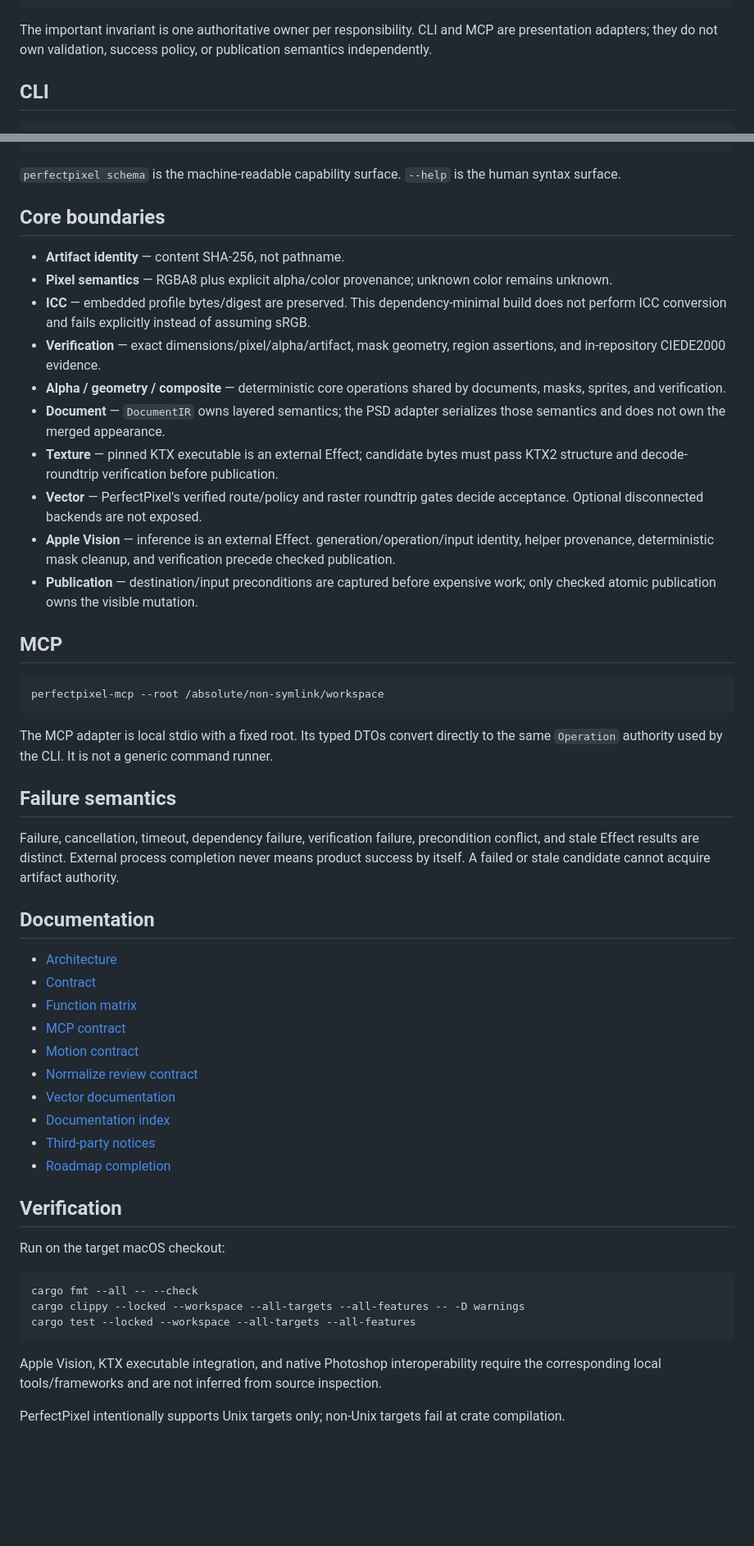
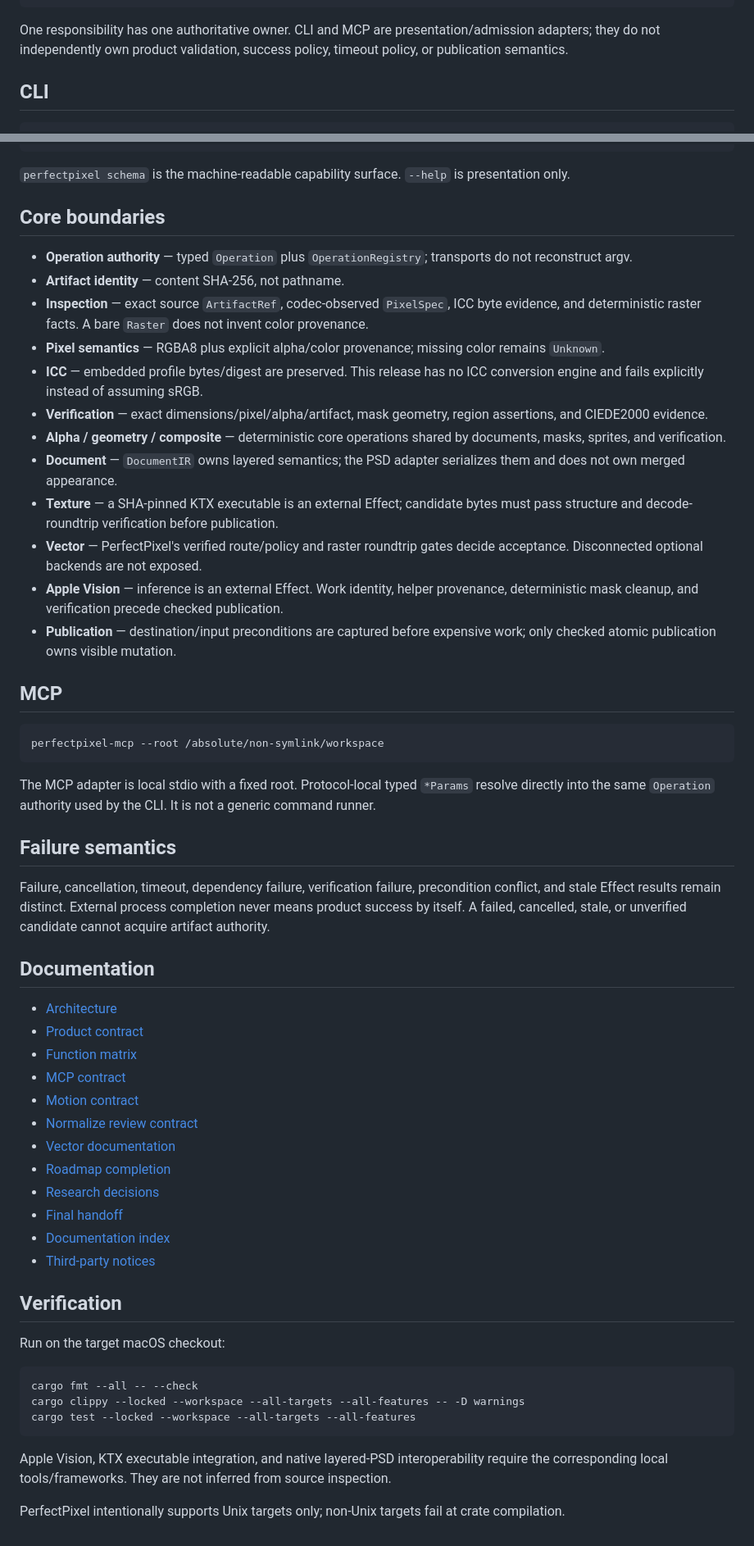
Before and after one commit to AxiomOrient/perfectpixel, a Markdown page: README.md, 2 parts joined by grey strips. Shown at 82% size. Drawn GitHub-style; blank space fills up the shorter version.

Commit message:
docs: finalize release README

````diff
--- a/README.md
+++ b/README.md
@@ -23,7 +23,7 @@ deterministic domain transition
                                 checked atomic publish
 ```
 
-The important invariant is one authoritative owner per responsibility. CLI and MCP are presentation adapters; they do not own validation, success policy, or publication semantics independently.
+One responsibility has one authoritative owner. CLI and MCP are presentation/admission adapters; they do not independently own product validation, success policy, timeout policy, or publication semantics.
 
 ## CLI
 
@@ -46,20 +46,22 @@ perfectpixel motion-scaffold <input.svg> --out-dir <dir>
 perfectpixel motion-build --request <motion-request.json> --out-dir <dir>
 ```
 
-`perfectpixel schema` is the machine-readable capability surface. `--help` is the human syntax surface.
+`perfectpixel schema` is the machine-readable capability surface. `--help` is presentation only.
 
 ## Core boundaries
 
+- **Operation authority** — typed `Operation` plus `OperationRegistry`; transports do not reconstruct argv.
 - **Artifact identity** — content SHA-256, not pathname.
-- **Pixel semantics** — RGBA8 plus explicit alpha/color provenance; unknown color remains unknown.
-- **ICC** — embedded profile bytes/digest are preserved. This dependency-minimal build does not perform ICC conversion and fails explicitly instead of assuming sRGB.
-- **Verification** — exact dimensions/pixel/alpha/artifact, mask geometry, region assertions, and in-repository CIEDE2000 evidence.
+- **Inspection** — exact source `ArtifactRef`, codec-observed `PixelSpec`, ICC byte evidence, and deterministic raster facts. A bare `Raster` does not invent color provenance.
+- **Pixel semantics** — RGBA8 plus explicit alpha/color provenance; missing color remains `Unknown`.
+- **ICC** — embedded profile bytes/digest are preserved. This release has no ICC conversion engine and fails explicitly instead of assuming sRGB.
+- **Verification** — exact dimensions/pixel/alpha/artifact, mask geometry, region assertions, and CIEDE2000 evidence.
 - **Alpha / geometry / composite** — deterministic core operations shared by documents, masks, sprites, and verification.
-- **Document** — `DocumentIR` owns layered semantics; the PSD adapter serializes those semantics and does not own the merged appearance.
-- **Texture** — pinned KTX executable is an external Effect; candidate bytes must pass KTX2 structure and decode-roundtrip verification before publication.
-- **Vector** — PerfectPixel's verified route/policy and raster roundtrip gates decide acceptance. Optional disconnected backends are not exposed.
-- **Apple Vision** — inference is an external Effect. generation/operation/input identity, helper provenance, deterministic mask cleanup, and verification precede checked publication.
-- **Publication** — destination/input preconditions are captured before expensive work; only checked atomic publication owns the visible mutation.
+- **Document** — `DocumentIR` owns layered semantics; the PSD adapter serializes them and does not own merged appearance.
+- **Texture** — a SHA-pinned KTX executable is an external Effect; candidate bytes must pass structure and decode-roundtrip verification before publication.
+- **Vector** — PerfectPixel's verified route/policy and raster roundtrip gates decide acceptance. Disconnected optional backends are not exposed.
+- **Apple Vision** — inference is an external Effect. Work identity, helper provenance, deterministic mask cleanup, and verification precede checked publication.
+- **Publication** — destination/input preconditions are captured before expensive work; only checked atomic publication owns visible mutation.
 
 ## MCP
 
@@ -67,24 +69,26 @@ perfectpixel motion-build --request <motion-request.json> --out-dir <dir>
 perfectpixel-mcp --root /absolute/non-symlink/workspace
 ```
 
-The MCP adapter is local stdio with a fixed root. Its typed DTOs convert directly to the same `Operation` authority used by the CLI. It is not a generic command runner.
+The MCP adapter is local stdio with a fixed root. Protocol-local typed `*Params` resolve directly into the same `Operation` authority used by the CLI. It is not a generic command runner.
 
 ## Failure semantics
 
-Failure, cancellation, timeout, dependency failure, verification failure, precondition conflict, and stale Effect results are distinct. External process completion never means product success by itself. A failed or stale candidate cannot acquire artifact authority.
+Failure, cancellation, timeout, dependency failure, verification failure, precondition conflict, and stale Effect results remain distinct. External process completion never means product success by itself. A failed, cancelled, stale, or unverified candidate cannot acquire artifact authority.
 
 ## Documentation
 
 - [Architecture](docs/ARCHITECTURE.md)
-- [Contract](docs/CONTRACT.md)
+- [Product contract](docs/CONTRACT.md)
 - [Function matrix](docs/FUNCTION_MATRIX.md)
 - [MCP contract](docs/MCP_CONTRACT.md)
 - [Motion contract](docs/MOTION_CONTRACT.md)
 - [Normalize review contract](docs/NORMALIZE_REVIEW_CONTRACT.md)
 - [Vector documentation](docs/vectorize/README.md)
+- [Roadmap completion](docs/ROADMAP_COMPLETION_2026-09-01.md)
+- [Research decisions](docs/RESEARCH_DECISIONS_2026-09-01.md)
+- [Final handoff](docs/FINAL_HANDOFF_2026-09-01.md)
 - [Documentation index](docs/README.md)
 - [Third-party notices](THIRD_PARTY_NOTICES.md)
-- [Roadmap completion](docs/ROADMAP_COMPLETION_2026-09-01.md)
 
 ## Verification
 
@@ -96,6 +100,6 @@ cargo clippy --locked --workspace --all-targets --all-features -- -D warnings
 cargo test --locked --workspace --all-targets --all-features
 ```
 
-Apple Vision, KTX executable integration, and native Photoshop interoperability require the corresponding local tools/frameworks and are not inferred from source inspection.
+Apple Vision, KTX executable integration, and native layered-PSD interoperability require the corresponding local tools/frameworks. They are not inferred from source inspection.
 
 PerfectPixel intentionally supports Unix targets only; non-Unix targets fail at crate compilation.
````
